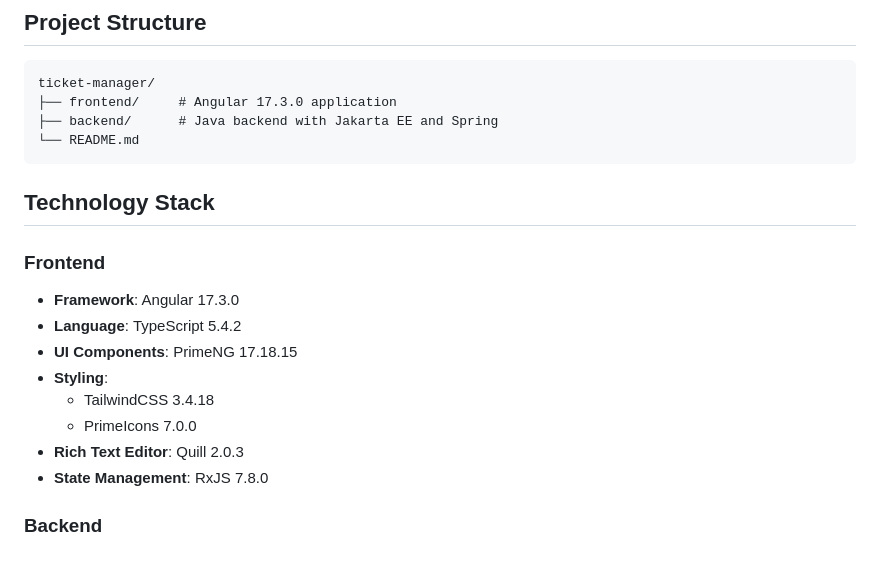
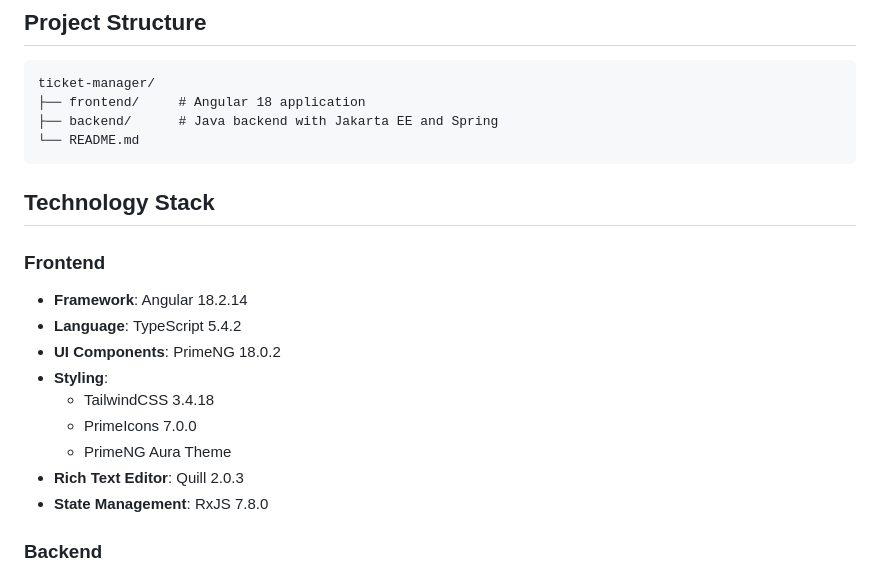
Before and after one commit to jcarmog/ticket-manager, a Markdown page: README.md, the part around one of its changes. Rendered like a GitHub page.

Commit message:
docs: update README with Angular 18 and PrimeNG 18 details

`````diff
--- a/README.md
+++ b/README.md
@@ -6,7 +6,7 @@ A full-stack ticket management application built with Angular and Java (Jakarta
 
 ```text
 ticket-manager/
-├── frontend/     # Angular 17.3.0 application
+├── frontend/     # Angular 18 application
 ├── backend/      # Java backend with Jakarta EE and Spring
 └── README.md
 ````
@@ -15,12 +15,13 @@ ticket-manager/
 
 ### Frontend
 
-- **Framework**: Angular 17.3.0
+- **Framework**: Angular 18.2.14
 - **Language**: TypeScript 5.4.2
-- **UI Components**: PrimeNG 17.18.15
+- **UI Components**: PrimeNG 18.0.2
 - **Styling**:
     - TailwindCSS 3.4.18
     - PrimeIcons 7.0.0
+    - PrimeNG Aura Theme
 - **Rich Text Editor**: Quill 2.0.3
 - **State Management**: RxJS 7.8.0
 
`````
Also changed, not shown: other parts of README.md (+1 -10 lines).
